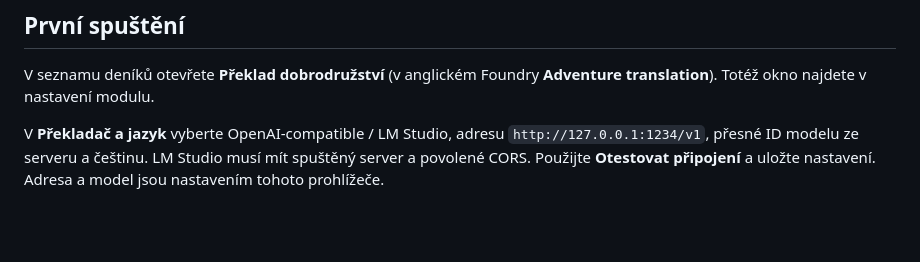
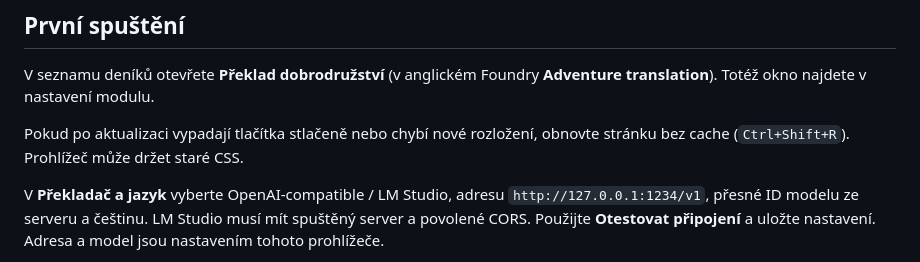
Before and after one commit to f-tuma/foundry-translator, a Markdown page: docs/user-guide.cs.md, the part around the change. Drawn GitHub-style; blank space fills up the shorter version.

```diff
--- a/docs/user-guide.cs.md
+++ b/docs/user-guide.cs.md
@@ -4,6 +4,9 @@
 
 V seznamu deníků otevřete **Překlad dobrodružství** (v anglickém Foundry
 **Adventure translation**). Totéž okno najdete v nastavení modulu.
+
+Pokud po aktualizaci vypadají tlačítka stlačeně nebo chybí nové rozložení,
+obnovte stránku bez cache (`Ctrl+Shift+R`). Prohlížeč může držet staré CSS.
 
 V **Překladač a jazyk** vyberte OpenAI-compatible / LM Studio, adresu
 `http://127.0.0.1:1234/v1`, přesné ID modelu ze serveru a češtinu. LM Studio
```
Also changed, not shown: docs/project-handoff.md (+4 -0 lines).
